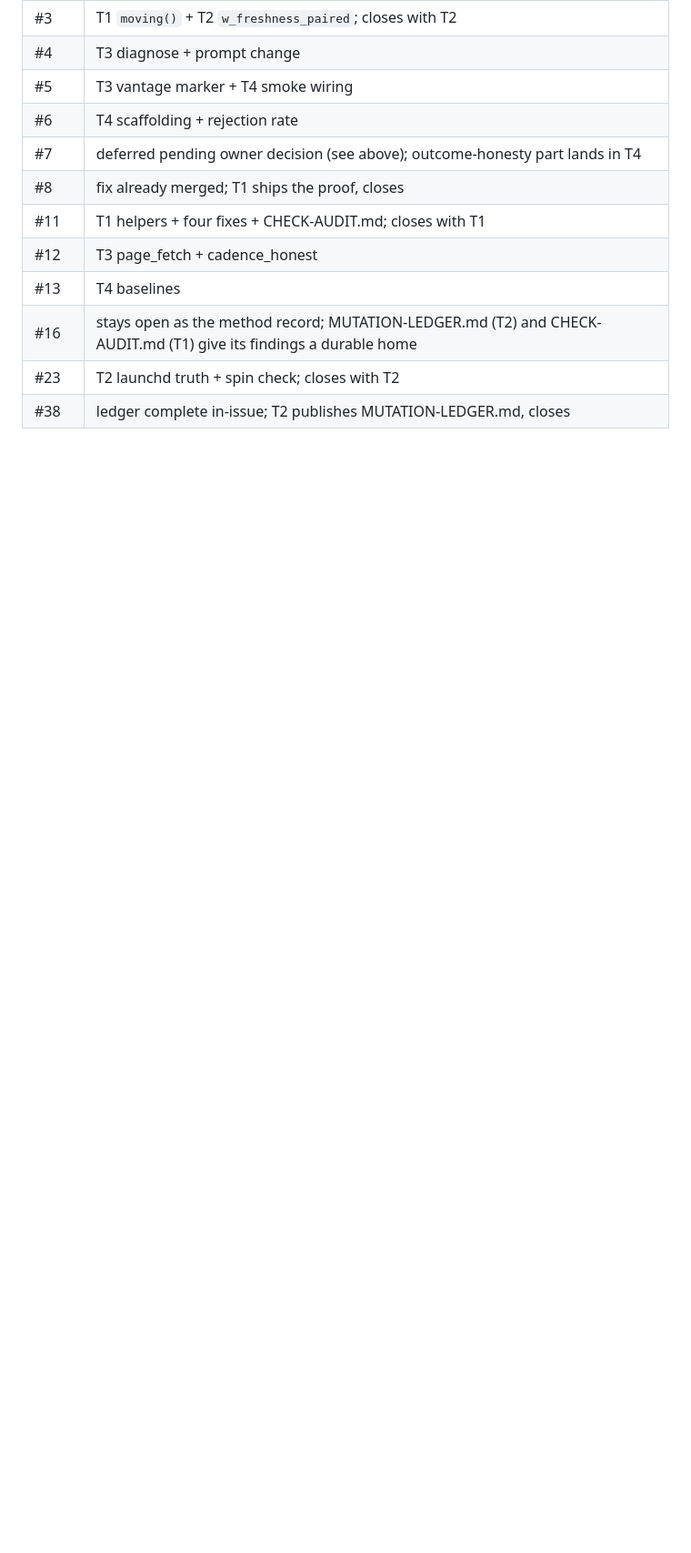
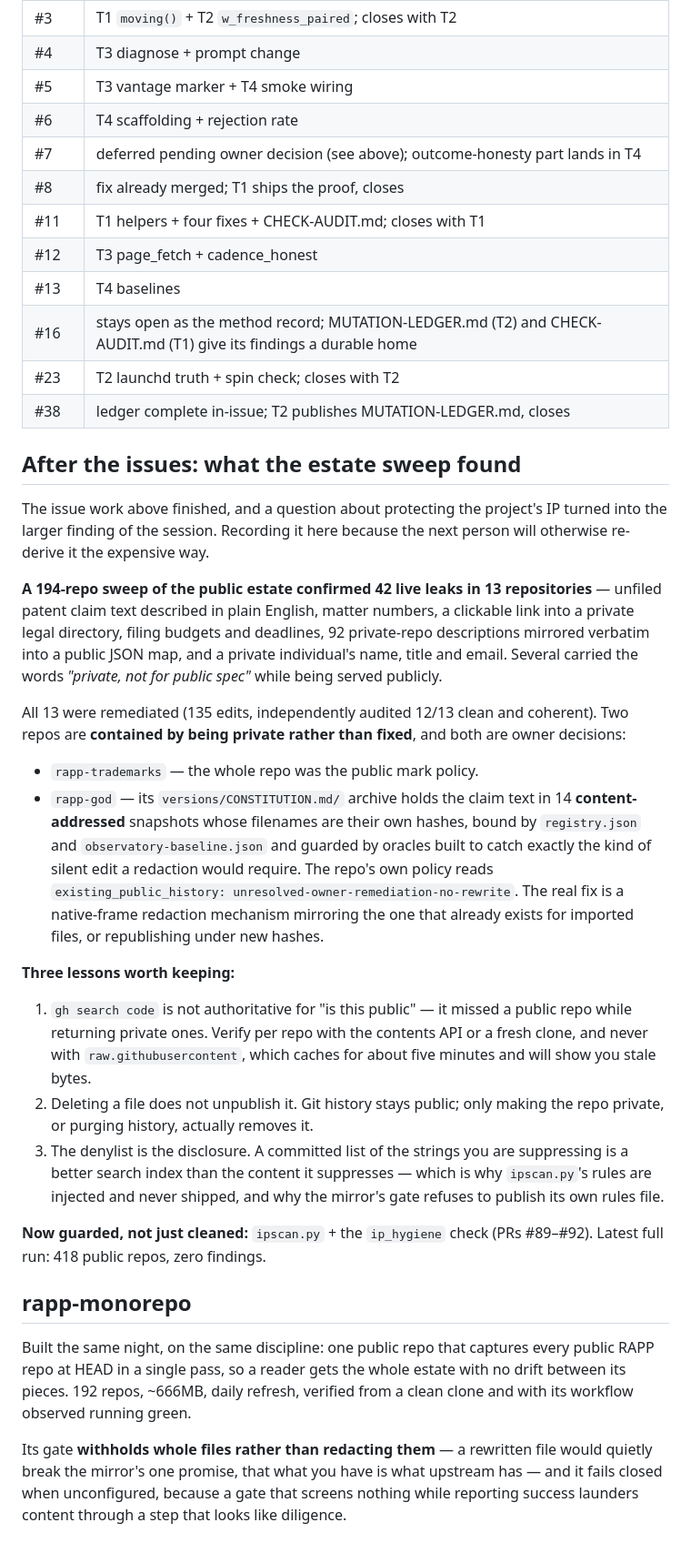
Before and after one commit to kody-w/rapp-sentinel, a Markdown page: TACTICAL-PLAN.md, the part around the change. Shown at 91% size. Drawn GitHub-style; blank space fills up the shorter version.

Commit message:
Record what the estate sweep found (#93)
The issue work is done; this is the part the next person would otherwise
re-derive expensively - what leaked, what is contained rather than fixed,
and the three lessons that cost the most to learn.

Co-authored-by: Claude Opus 5 <noreply@anthropic.com>

```diff
--- a/TACTICAL-PLAN.md
+++ b/TACTICAL-PLAN.md
@@ -141,3 +141,59 @@ ledger, `peers-seen.json`, its own `config.json` — and it picks up new code by
 | #16 | stays open as the method record; MUTATION-LEDGER.md (T2) and CHECK-AUDIT.md (T1) give its findings a durable home |
 | #23 | T2 launchd truth + spin check; closes with T2 |
 | #38 | ledger complete in-issue; T2 publishes MUTATION-LEDGER.md, closes |
+
+## After the issues: what the estate sweep found
+
+The issue work above finished, and a question about protecting the project's
+IP turned into the larger finding of the session. Recording it here because
+the next person will otherwise re-derive it the expensive way.
+
+**A 194-repo sweep of the public estate confirmed 42 live leaks in 13
+repositories** — unfiled patent claim text described in plain English, matter
+numbers, a clickable link into a private legal directory, filing budgets and
+deadlines, 92 private-repo descriptions mirrored verbatim into a public JSON
+map, and a private individual's name, title and email. Several carried the
+words *"private, not for public spec"* while being served publicly.
+
+All 13 were remediated (135 edits, independently audited 12/13 clean and
+coherent). Two repos are **contained by being private rather than fixed**,
+and both are owner decisions:
+
+- `rapp-trademarks` — the whole repo was the public mark policy.
+- `rapp-god` — its `versions/CONSTITUTION.md/` archive holds the claim text
+  in 14 **content-addressed** snapshots whose filenames are their own hashes,
+  bound by `registry.json` and `observatory-baseline.json` and guarded by
+  oracles built to catch exactly the kind of silent edit a redaction would
+  require. The repo's own policy reads
+  `existing_public_history: unresolved-owner-remediation-no-rewrite`. The
+  real fix is a native-frame redaction mechanism mirroring the one that
+  already exists for imported files, or republishing under new hashes.
+
+**Three lessons worth keeping:**
+
+1. `gh search code` is not authoritative for "is this public" — it missed a
+   public repo while returning private ones. Verify per repo with the
+   contents API or a fresh clone, and never with `raw.githubusercontent`,
+   which caches for about five minutes and will show you stale bytes.
+2. Deleting a file does not unpublish it. Git history stays public; only
+   making the repo private, or purging history, actually removes it.
+3. The denylist is the disclosure. A committed list of the strings you are
+   suppressing is a better search index than the content it suppresses —
+   which is why `ipscan.py`'s rules are injected and never shipped, and why
+   the mirror's gate refuses to publish its own rules file.
+
+**Now guarded, not just cleaned:** `ipscan.py` + the `ip_hygiene` check
+(PRs #89–#92). Latest full run: 418 public repos, zero findings.
+
+## rapp-monorepo
+
+Built the same night, on the same discipline: one public repo that captures
+every public RAPP repo at HEAD in a single pass, so a reader gets the whole
+estate with no drift between its pieces. 192 repos, ~666MB, daily refresh,
+verified from a clean clone and with its workflow observed running green.
+
+Its gate **withholds whole files rather than redacting them** — a rewritten
+file would quietly break the mirror's one promise, that what you have is what
+upstream has — and it fails closed when unconfigured, because a gate that
+screens nothing while reporting success launders content through a step that
+looks like diligence.
```
